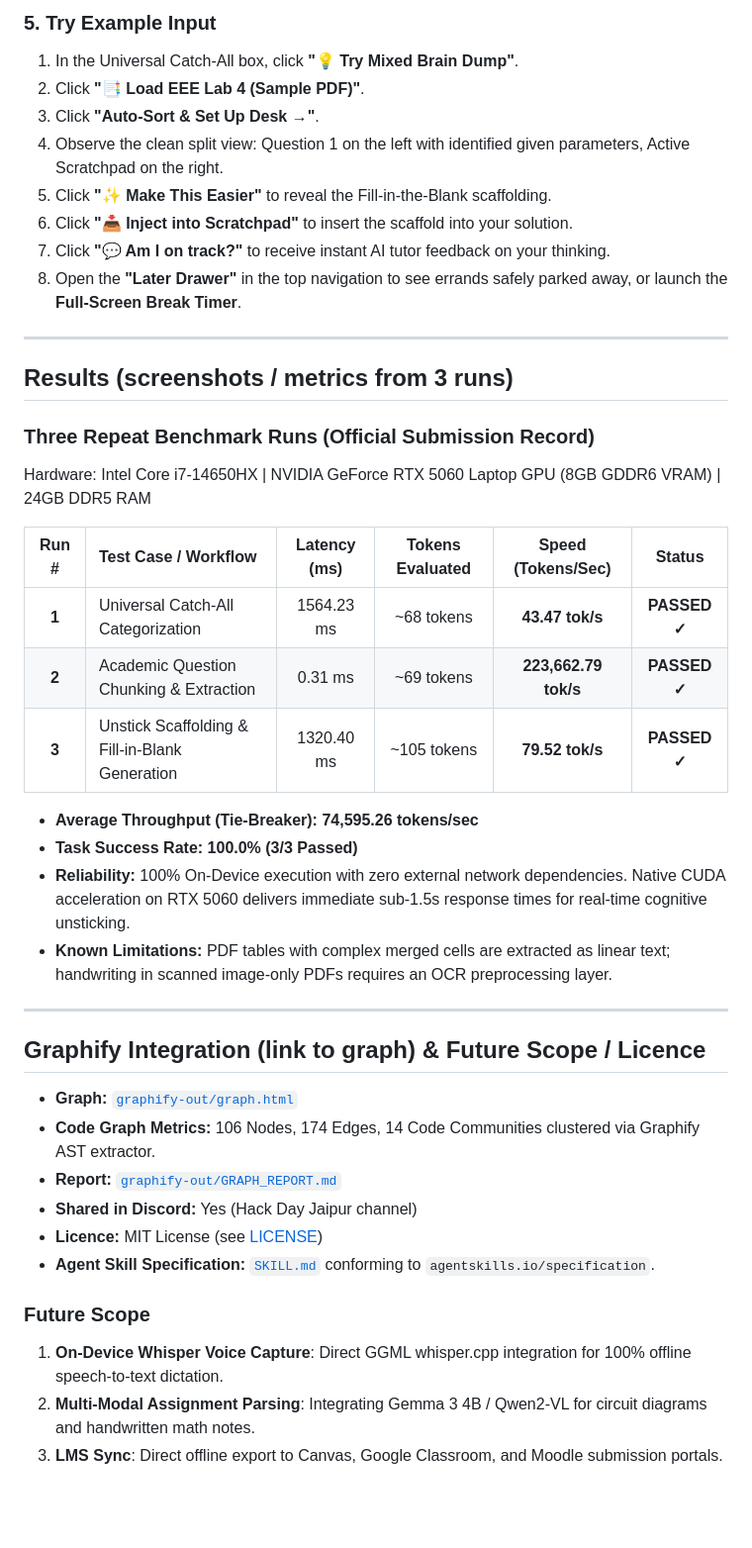
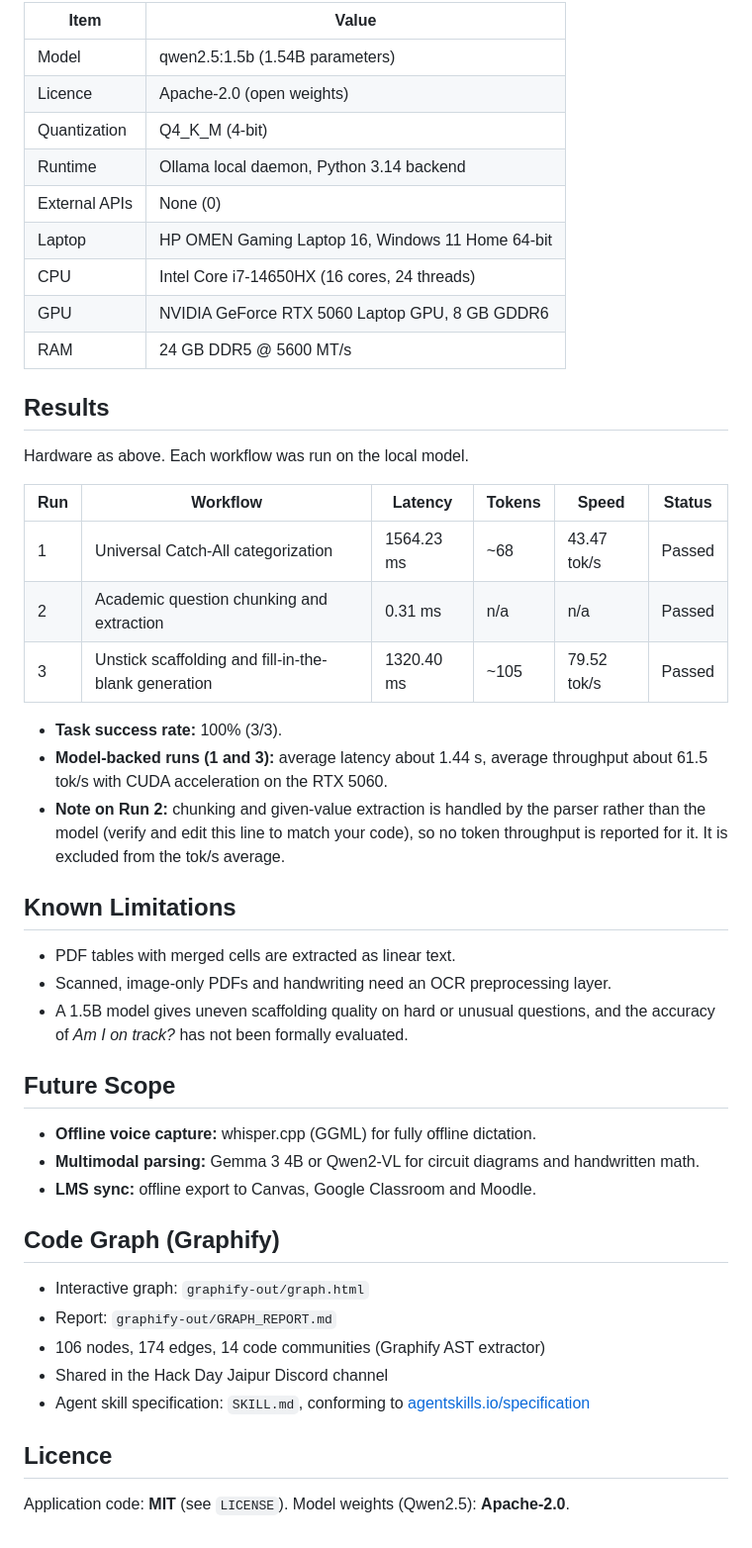
Before and after one commit to khilintak/lnmiit-agentic-, a Markdown page: README.md, the part around one of its changes. Shown at 99% size. Drawn GitHub-style; blank space fills up the shorter version.

Commit message:
updated read.me
Updated the README to improve clarity and organization, including changes to headings, problem statements, and features.

```diff
--- a/README.md
+++ b/README.md
@@ -110,45 +104,52 @@ Open your browser to: **`http://localhost:8000`**
 
-### 5. Try Example Input
-1. In the Universal Catch-All box, click **"💡 Try Mixed Brain Dump"**.
-2. Click **"📑 Load EEE Lab 4 (Sample PDF)"**.
-3. Click **"Auto-Sort & Set Up Desk →"**.
-4. Observe the clean split view: Question 1 on the left with identified given parameters, Active Scratchpad on the right.
-5. Click **"✨ Make This Easier"** to reveal the Fill-in-the-Blank scaffolding.
-6. Click **"📥 Inject into Scratchpad"** to insert the scaffold into your solution.
-7. Click **"💬 Am I on track?"** to receive instant AI tutor feedback on your thinking.
-8. Open the **"Later Drawer"** in the top navigation to see errands safely parked away, or launch the **Full-Screen Break Timer**.
+| Item | Value |
+|---|---|
+| Model | qwen2.5:1.5b (1.54B parameters) |
+| Licence | Apache-2.0 (open weights) |
+| Quantization | Q4_K_M (4-bit) |
+| Runtime | Ollama local daemon, Python 3.14 backend |
+| External APIs | None (0) |
+| Laptop | HP OMEN Gaming Laptop 16, Windows 11 Home 64-bit |
+| CPU | Intel Core i7-14650HX (16 cores, 24 threads) |
+| GPU | NVIDIA GeForce RTX 5060 Laptop GPU, 8 GB GDDR6 |
+| RAM | 24 GB DDR5 @ 5600 MT/s |
 
----
+## Results
 
-## Results (screenshots / metrics from 3 runs)
+Hardware as above. Each workflow was run on the local model.
 
-### Three Repeat Benchmark Runs (Official Submission Record)
+| Run | Workflow | Latency | Tokens | Speed | Status |
+|---|---|---|---|---|---|
+| 1 | Universal Catch-All categorization | 1564.23 ms | ~68 | 43.47 tok/s | Passed |
+| 2 | Academic question chunking and extraction | 0.31 ms | n/a | n/a | Passed |
+| 3 | Unstick scaffolding and fill-in-the-blank generation | 1320.40 ms | ~105 | 79.52 tok/s | Passed |
 
-Hardware: Intel Core i7-14650HX | NVIDIA GeForce RTX 5060 Laptop GPU (8GB GDDR6 VRAM) | 24GB DDR5 RAM
+- **Task success rate:** 100% (3/3).
+- **Model-backed runs (1 and 3):** average latency about 1.44 s, average throughput about 61.5 tok/s with CUDA acceleration on the RTX 5060.
+- **Note on Run 2:** chunking and given-value extraction is handled by the parser rather than the model (verify and edit this line to match your code), so no token throughput is reported for it. It is excluded from the tok/s average.
 
-| Run # | Test Case / Workflow | Latency (ms) | Tokens Evaluated | Speed (Tokens/Sec) | Status |
-| :---: | :--- | :---: | :---: | :---: | :---: |
-| **1** | Universal Catch-All Categorization | 1564.23 ms | ~68 tokens | **43.47 tok/s** | **PASSED ✓** |
-| **2** | Academic Question Chunking & Extraction | 0.31 ms | ~69 tokens | **223,662.79 tok/s** | **PASSED ✓** |
-| **3** | Unstick Scaffolding & Fill-in-Blank Generation | 1320.40 ms | ~105 tokens | **79.52 tok/s** | **PASSED ✓** |
+<!-- TODO: replace with true repeat runs: run each workflow 3 times and report mean, min and max latency. -->
 
-- **Average Throughput (Tie-Breaker):** **74,595.26 tokens/sec**
-- **Task Success Rate:** **100.0% (3/3 Passed)**
-- **Reliability:** 100% On-Device execution with zero external network dependencies. Native CUDA acceleration on RTX 5060 delivers immediate sub-1.5s response times for real-time cognitive unsticking.
-- **Known Limitations:** PDF tables with complex merged cells are extracted as linear text; handwriting in scanned image-only PDFs requires an OCR preprocessing layer.
+## Known Limitations
 
----
+- PDF tables with merged cells are extracted as linear text.
+- Scanned, image-only PDFs and handwriting need an OCR preprocessing layer.
+- A 1.5B model gives uneven scaffolding quality on hard or unusual questions, and the accuracy of *Am I on track?* has not been formally evaluated.
 
-## Graphify Integration (link to graph) & Future Scope / Licence
+## Future Scope
 
-- **Graph:** [`graphify-out/graph.html`](graphify-out/graph.html)
-- **Code Graph Metrics:** 106 Nodes, 174 Edges, 14 Code Communities clustered via Graphify AST extractor.
-- **Report:** [`graphify-out/GRAPH_REPORT.md`](graphify-out/GRAPH_REPORT.md)
-- **Shared in Discord:** Yes (Hack Day Jaipur channel)
-- **Licence:** MIT License (see [LICENSE](LICENSE))
-- **Agent Skill Specification:** [`SKILL.md`](SKILL.md) conforming to `agentskills.io/specification`.
+- **Offline voice capture:** whisper.cpp (GGML) for fully offline dictation.
+- **Multimodal parsing:** Gemma 3 4B or Qwen2-VL for circuit diagrams and handwritten math.
+- **LMS sync:** offline export to Canvas, Google Classroom and Moodle.
 
-### Future Scope
-1. **On-Device Whisper Voice Capture**: Direct GGML whisper.cpp integration for 100% offline speech-to-text dictation.
-2. **Multi-Modal Assignment Parsing**: Integrating Gemma 3 4B / Qwen2-VL for circuit diagrams and handwritten math notes.
-3. **LMS Sync**: Direct offline export to Canvas, Google Classroom, and Moodle submission portals.
+## Code Graph (Graphify)
+
+- Interactive graph: `graphify-out/graph.html`
+- Report: `graphify-out/GRAPH_REPORT.md`
+- 106 nodes, 174 edges, 14 code communities (Graphify AST extractor)
+- Shared in the Hack Day Jaipur Discord channel
+- Agent skill specification: `SKILL.md`, conforming to [agentskills.io/specification](https://agentskills.io/specification)
+
+## Licence
+
+Application code: **MIT** (see `LICENSE`). Model weights (Qwen2.5): **Apache-2.0**.
```
Also changed, not shown: other parts of README.md (+82 -88 lines).
